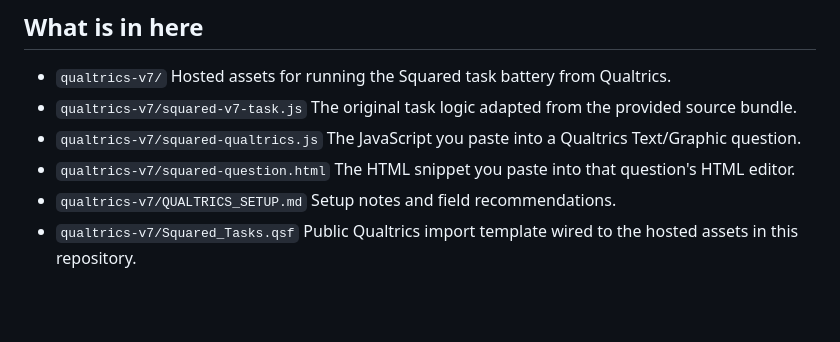
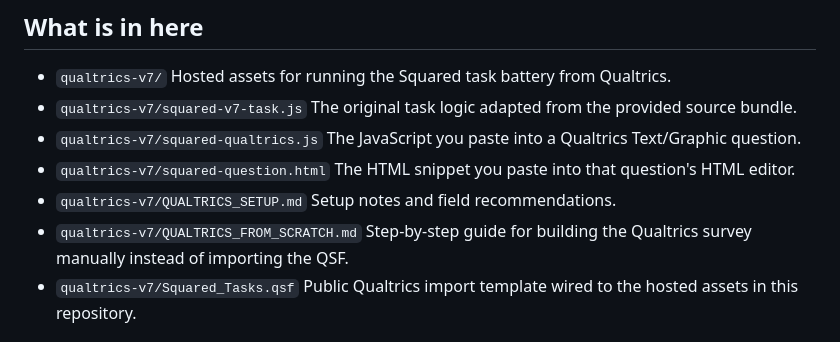
Before and after one commit to wrayo/jspsych-squaredtasks, a Markdown page: README.md, the part around the change. Rendered like a GitHub page; blank space fills up the shorter version.

Commit message:
Add from-scratch Qualtrics setup guide

```diff
--- a/README.md
+++ b/README.md
@@ -60,6 +60,8 @@ If you use this task, please cite:
   The HTML snippet you paste into that question's HTML editor.
 - `qualtrics-v7/QUALTRICS_SETUP.md`
   Setup notes and field recommendations.
+- `qualtrics-v7/QUALTRICS_FROM_SCRATCH.md`
+  Step-by-step guide for building the Qualtrics survey manually instead of importing the QSF.
 - `qualtrics-v7/Squared_Tasks.qsf`
   Public Qualtrics import template wired to the hosted assets in this repository.
 
```
Also changed, not shown: qualtrics-v7/QUALTRICS_FROM_SCRATCH.md (added, +183 -0 lines), qualtrics-v7/QUALTRICS_SETUP.md (+3 -0 lines).
